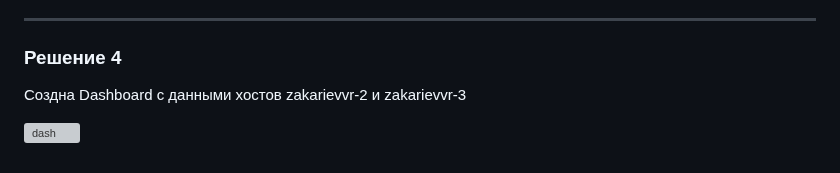
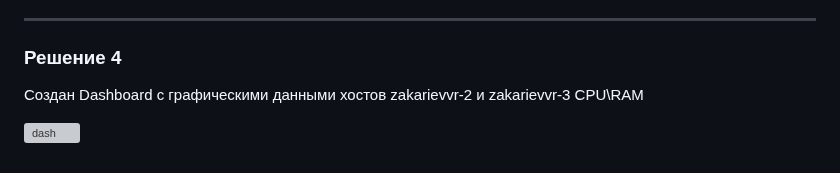
Before and after one commit to SlavaZakariev/netology, a Markdown page: monitoring/8.3_zabbix_part2/ReadMe.md, the part around the change. GitHub-like rendering; grey boxes are pictures that could not be loaded.

```diff
--- a/monitoring/8.3_zabbix_part2/ReadMe.md
+++ b/monitoring/8.3_zabbix_part2/ReadMe.md
@@ -84,6 +84,6 @@
 
 ### Решение 4
 
-Создна Dashboard с данными хостов zakarievvr-2 и zakarievvr-3
+Создан Dashboard с графическими данными хостов zakarievvr-2 и zakarievvr-3 CPU\RAM
 
 ![dash](https://github.com/SlavaZakariev/netology/blob/2209dab1253ce21a421f520036e5275ecf6d5cb5/monitoring/8.3_zabbix_part2/resources/zabbix_2.4.jpg)
```
